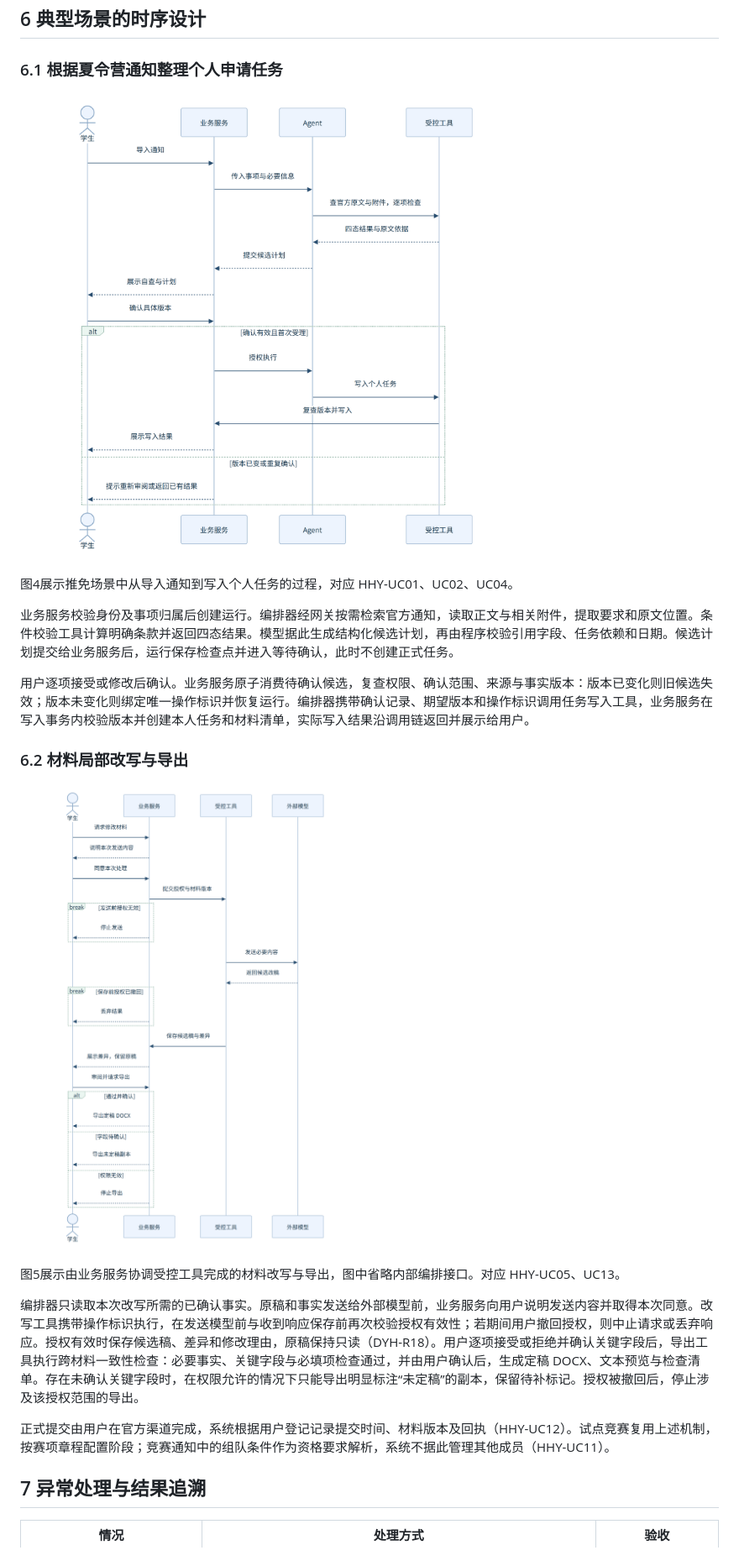
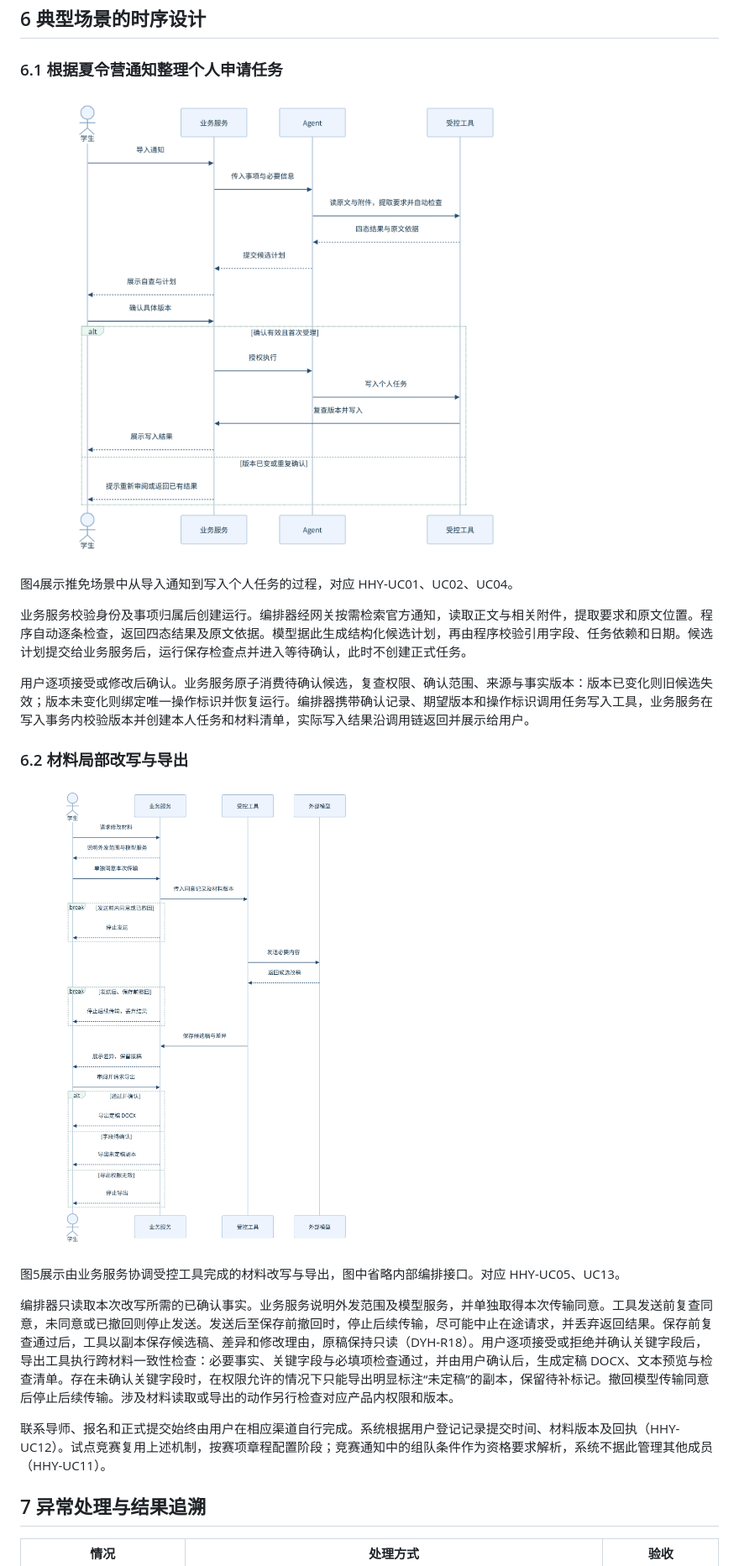
Before and after one commit to LotteryCamp/OfferPilot, a Markdown page: docs/agent/1-overview.md, the part around one of its changes. Shown at 84% size. GitHub-like rendering; pictures changed too: docs/agent/diagrams/03_计划确认时序.png, docs/agent/diagrams/04_材料改写时序.png.

Commit message:
docs(agent): clarify authorization and withdrawal

```diff
--- a/docs/agent/1-overview.md
+++ b/docs/agent/1-overview.md
@@ -179,7 +181,7 @@ Agent 根据当前事项按需检索官方来源。推免按学校、学院、
 
 图4展示推免场景中从导入通知到写入个人任务的过程，对应 HHY-UC01、UC02、UC04。
 
-业务服务校验身份及事项归属后创建运行。编排器经网关按需检索官方通知，读取正文与相关附件，提取要求和原文位置。条件校验工具计算明确条款并返回四态结果。模型据此生成结构化候选计划，再由程序校验引用字段、任务依赖和日期。候选计划提交给业务服务后，运行保存检查点并进入等待确认，此时不创建正式任务。
+业务服务校验身份及事项归属后创建运行。编排器经网关按需检索官方通知，读取正文与相关附件，提取要求和原文位置。程序自动逐条检查，返回四态结果及原文依据。模型据此生成结构化候选计划，再由程序校验引用字段、任务依赖和日期。候选计划提交给业务服务后，运行保存检查点并进入等待确认，此时不创建正式任务。
 
 用户逐项接受或修改后确认。业务服务原子消费待确认候选，复查权限、确认范围、来源与事实版本：版本已变化则旧候选失效；版本未变化则绑定唯一操作标识并恢复运行。编排器携带确认记录、期望版本和操作标识调用任务写入工具，业务服务在写入事务内校验版本并创建本人任务和材料清单，实际写入结果沿调用链返回并展示给用户。
 
@@ -189,9 +191,9 @@ Agent 根据当前事项按需检索官方来源。推免按学校、学院、
 
 图5展示由业务服务协调受控工具完成的材料改写与导出，图中省略内部编排接口。对应 HHY-UC05、UC13。
 
-编排器只读取本次改写所需的已确认事实。原稿和事实发送给外部模型前，业务服务向用户说明发送内容并取得本次同意。改写工具携带操作标识执行，在发送模型前与收到响应保存前再次校验授权有效性；若期间用户撤回授权，则中止请求或丢弃响应。授权有效时保存候选稿、差异和修改理由，原稿保持只读（DYH-R18）。用户逐项接受或拒绝并确认关键字段后，导出工具执行跨材料一致性检查：必要事实、关键字段与必填项检查通过，并由用户确认后，生成定稿 DOCX、文本预览与检查清单。存在未确认关键字段时，在权限允许的情况下只能导出明显标注“未定稿”的副本，保留待补标记。授权被撤回后，停止涉及该授权范围的导出。
+编排器只读取本次改写所需的已确认事实。业务服务说明外发范围及模型服务，并单独取得本次传输同意。工具发送前复查同意，未同意或已撤回则停止发送。发送后至保存前撤回时，停止后续传输，尽可能中止在途请求，并丢弃返回结果。保存前复查通过后，工具以副本保存候选稿、差异和修改理由，原稿保持只读（DYH-R18）。用户逐项接受或拒绝并确认关键字段后，导出工具执行跨材料一致性检查：必要事实、关键字段与必填项检查通过，并由用户确认后，生成定稿 DOCX、文本预览与检查清单。存在未确认关键字段时，在权限允许的情况下只能导出明显标注“未定稿”的副本，保留待补标记。撤回模型传输同意后停止后续传输。涉及材料读取或导出的动作另行检查对应产品内权限和版本。
 
-正式提交由用户在官方渠道完成，系统根据用户登记记录提交时间、材料版本及回执（HHY-UC12）。试点竞赛复用上述机制，按赛项章程配置阶段；竞赛通知中的组队条件作为资格要求解析，系统不据此管理其他成员（HHY-UC11）。
+联系导师、报名和正式提交始终由用户在相应渠道自行完成。系统根据用户登记记录提交时间、材料版本及回执（HHY-UC12）。试点竞赛复用上述机制，按赛项章程配置阶段；竞赛通知中的组队条件作为资格要求解析，系统不据此管理其他成员（HHY-UC11）。
 
 ## 7 异常处理与结果追溯
 
```
Also changed, not shown: other parts of docs/agent/1-overview.md (+10 -7 lines), docs/agent/diagrams/01_集成架构.png, docs/agent/diagrams/02_任务活动.png, 4 other files.
